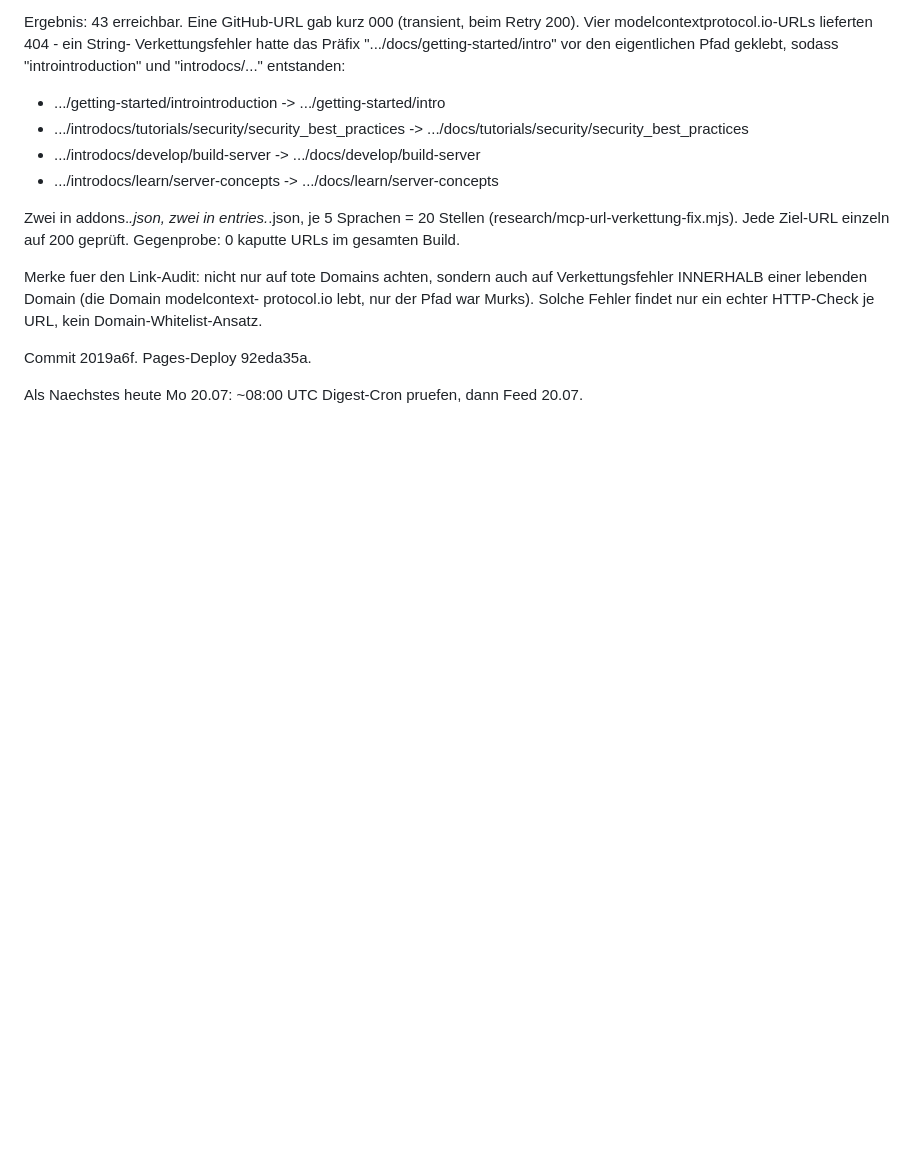
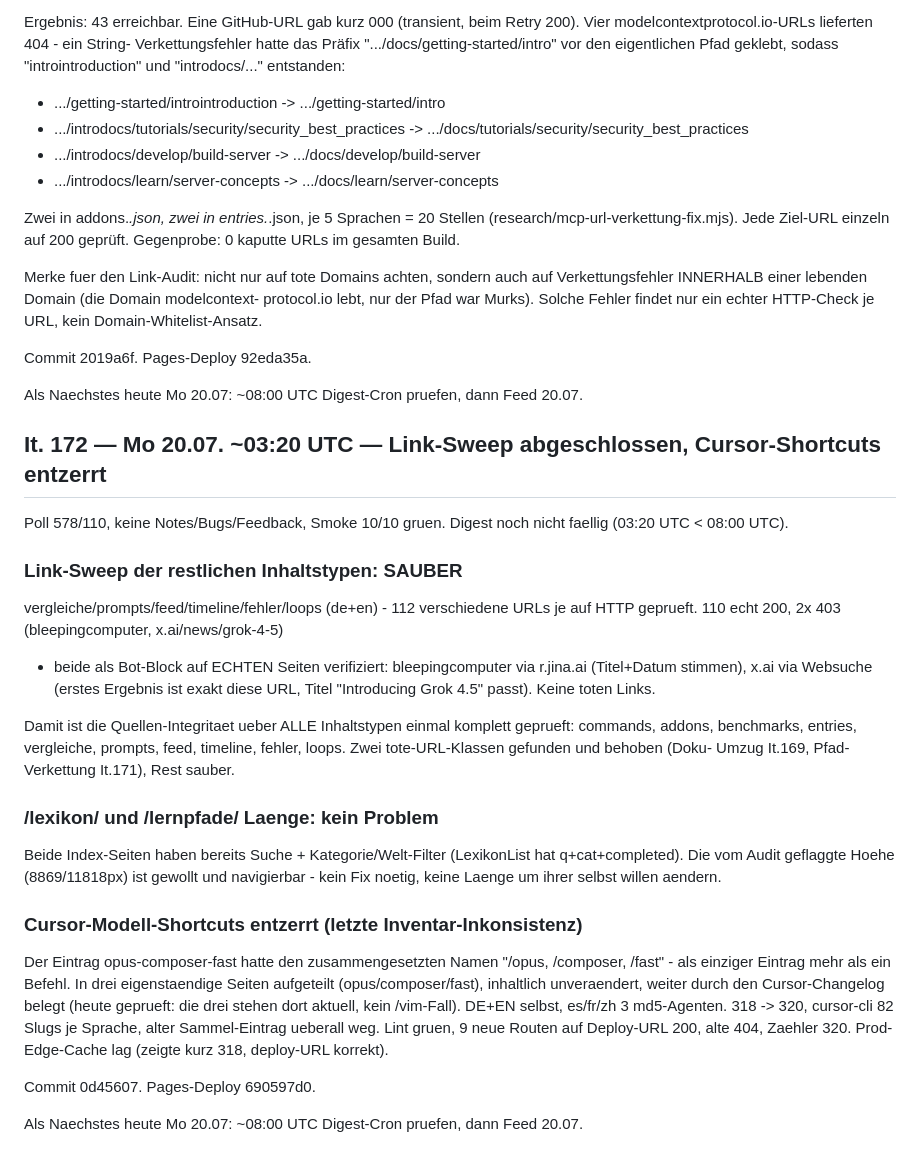
Before and after one commit to MarvinRey7879/promptgarden, a Markdown page: loops/HISTORY.md, the part around the change. Rendered like a GitHub page; blank space fills up the shorter version.

Commit message:
HISTORY It. 172

```diff
--- a/loops/HISTORY.md
+++ b/loops/HISTORY.md
@@ -1152,3 +1152,42 @@ HTTP-Check je URL, kein Domain-Whitelist-Ansatz.
 Commit 2019a6f. Pages-Deploy 92eda35a.
 
 Als Naechstes heute Mo 20.07: ~08:00 UTC Digest-Cron pruefen, dann Feed 20.07.
+
+## It. 172 — Mo 20.07. ~03:20 UTC — Link-Sweep abgeschlossen, Cursor-Shortcuts entzerrt
+
+Poll 578/110, keine Notes/Bugs/Feedback, Smoke 10/10 gruen. Digest noch nicht
+faellig (03:20 UTC < 08:00 UTC).
+
+### Link-Sweep der restlichen Inhaltstypen: SAUBER
+
+vergleiche/prompts/feed/timeline/fehler/loops (de+en) - 112 verschiedene URLs
+je auf HTTP geprueft. 110 echt 200, 2x 403 (bleepingcomputer, x.ai/news/grok-4-5)
+- beide als Bot-Block auf ECHTEN Seiten verifiziert: bleepingcomputer via
+r.jina.ai (Titel+Datum stimmen), x.ai via Websuche (erstes Ergebnis ist exakt
+diese URL, Titel "Introducing Grok 4.5" passt). Keine toten Links.
+
+Damit ist die Quellen-Integritaet ueber ALLE Inhaltstypen einmal komplett
+geprueft: commands, addons, benchmarks, entries, vergleiche, prompts, feed,
+timeline, fehler, loops. Zwei tote-URL-Klassen gefunden und behoben (Doku-
+Umzug It.169, Pfad-Verkettung It.171), Rest sauber.
+
+### /lexikon/ und /lernpfade/ Laenge: kein Problem
+
+Beide Index-Seiten haben bereits Suche + Kategorie/Welt-Filter (LexikonList hat
+q+cat+completed). Die vom Audit geflaggte Hoehe (8869/11818px) ist gewollt und
+navigierbar - kein Fix noetig, keine Laenge um ihrer selbst willen aendern.
+
+### Cursor-Modell-Shortcuts entzerrt (letzte Inventar-Inkonsistenz)
+
+Der Eintrag opus-composer-fast hatte den zusammengesetzten Namen
+"/opus, /composer, /fast" - als einziger Eintrag mehr als ein Befehl. In drei
+eigenstaendige Seiten aufgeteilt (opus/composer/fast), inhaltlich unveraendert,
+weiter durch den Cursor-Changelog belegt (heute geprueft: die drei stehen dort
+aktuell, kein /vim-Fall). DE+EN selbst, es/fr/zh 3 md5-Agenten. 318 -> 320,
+cursor-cli 82 Slugs je Sprache, alter Sammel-Eintrag ueberall weg. Lint gruen,
+9 neue Routen auf Deploy-URL 200, alte 404, Zaehler 320. Prod-Edge-Cache lag
+(zeigte kurz 318, deploy-URL korrekt).
+
+Commit 0d45607. Pages-Deploy 690597d0.
+
+Als Naechstes heute Mo 20.07: ~08:00 UTC Digest-Cron pruefen, dann Feed 20.07.
```
